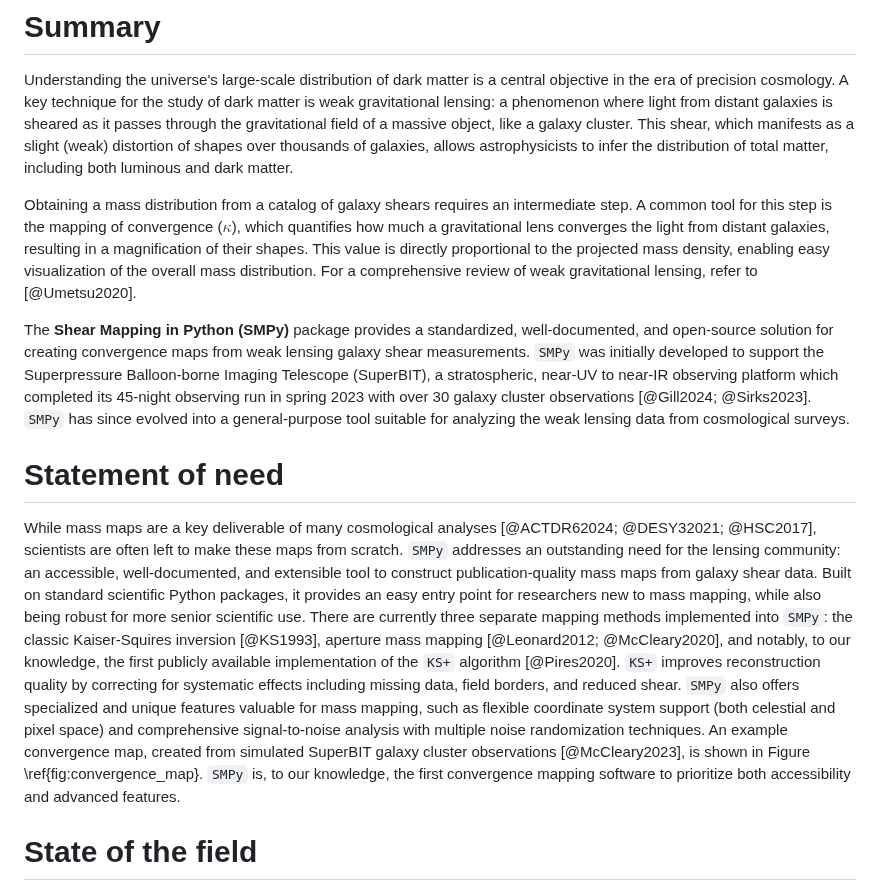
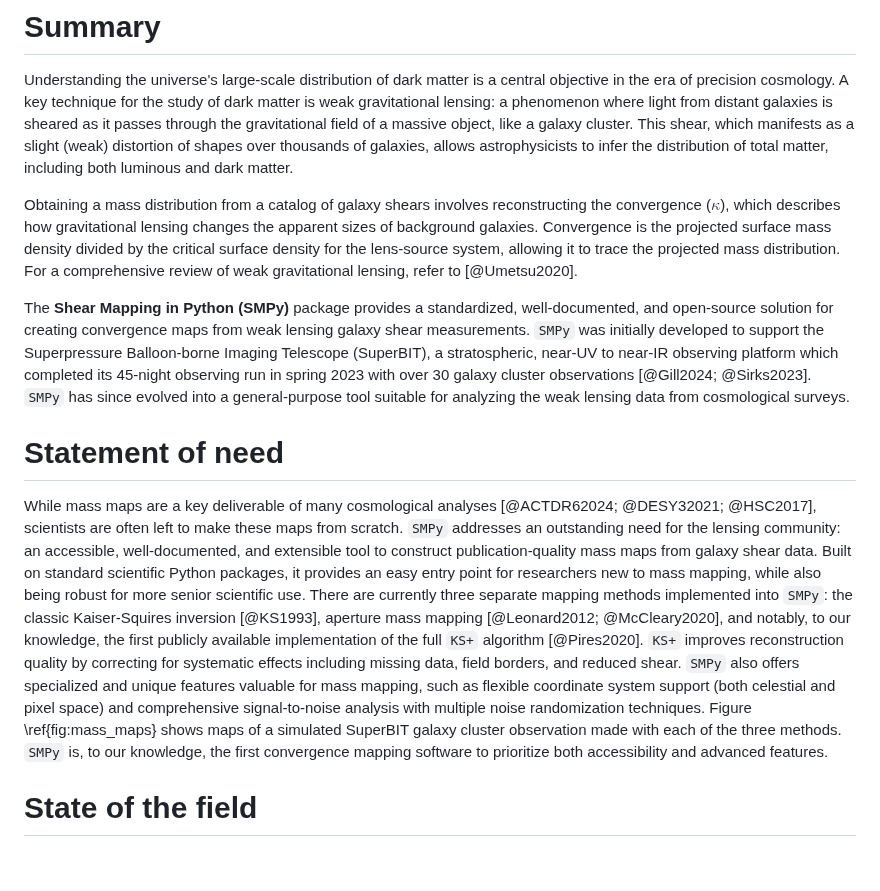
Before and after one commit to GeorgeVassilakis/SMPy, a Markdown page: paper/paper.md, the part around one of its changes. Drawn GitHub-style; blank space fills up the shorter version.

```diff
--- a/paper/paper.md
+++ b/paper/paper.md
@@ -41,13 +41,13 @@ bibliography: paper.bib
 
 Understanding the universe's large-scale distribution of dark matter is a central objective in the era of precision cosmology. A key technique for the study of dark matter is weak gravitational lensing: a phenomenon where light from distant galaxies is sheared as it passes through the gravitational field of a massive object, like a galaxy cluster. This shear, which manifests as a slight (weak) distortion of shapes over thousands of galaxies, allows astrophysicists to infer the distribution of total matter, including both luminous and dark matter.
 
-Obtaining a mass distribution from a catalog of galaxy shears requires an intermediate step. A common tool for this step is the mapping of convergence ($\kappa$), which quantifies how much a gravitational lens converges the light from distant galaxies, resulting in a magnification of their shapes. This value is directly proportional to the projected mass density, enabling easy visualization of the overall mass distribution. For a comprehensive review of weak gravitational lensing, refer to [@Umetsu2020].
+Obtaining a mass distribution from a catalog of galaxy shears involves reconstructing the convergence ($\kappa$), which describes how gravitational lensing changes the apparent sizes of background galaxies. Convergence is the projected surface mass density divided by the critical surface density for the lens-source system, allowing it to trace the projected mass distribution. For a comprehensive review of weak gravitational lensing, refer to [@Umetsu2020].
 
 The **Shear Mapping in Python (SMPy)** package provides a standardized, well-documented, and open-source solution for creating convergence maps from weak lensing galaxy shear measurements. `SMPy` was initially developed to support the Superpressure Balloon-borne Imaging Telescope (SuperBIT), a stratospheric, near-UV to near-IR observing platform which completed its 45-night observing run in spring 2023 with over 30 galaxy cluster observations [@Gill2024; @Sirks2023]. `SMPy` has since evolved into a general-purpose tool suitable for analyzing the weak lensing data from cosmological surveys.
 
 # Statement of need
 
-While mass maps are a key deliverable of many cosmological analyses [@ACTDR62024; @DESY32021; @HSC2017], scientists are often left to make these maps from scratch. `SMPy` addresses an outstanding need for the lensing community: an accessible, well-documented, and extensible tool to construct publication-quality mass maps from galaxy shear data. Built on standard scientific Python packages, it provides an easy entry point for researchers new to mass mapping, while also being robust for more senior scientific use. There are currently three separate mapping methods implemented into `SMPy`: the classic Kaiser-Squires inversion [@KS1993], aperture mass mapping [@Leonard2012; @McCleary2020], and notably, to our knowledge, the first publicly available implementation of the `KS+` algorithm [@Pires2020]. `KS+` improves reconstruction quality by correcting for systematic effects including missing data, field borders, and reduced shear. `SMPy` also offers specialized and unique features valuable for mass mapping, such as flexible coordinate system support (both celestial and pixel space) and comprehensive signal-to-noise analysis with multiple noise randomization techniques. An example convergence map, created from simulated SuperBIT galaxy cluster observations [@McCleary2023], is shown in Figure \ref{fig:convergence_map}. `SMPy` is, to our knowledge, the first convergence mapping software to prioritize both accessibility and advanced features.
+While mass maps are a key deliverable of many cosmological analyses [@ACTDR62024; @DESY32021; @HSC2017], scientists are often left to make these maps from scratch. `SMPy` addresses an outstanding need for the lensing community: an accessible, well-documented, and extensible tool to construct publication-quality mass maps from galaxy shear data. Built on standard scientific Python packages, it provides an easy entry point for researchers new to mass mapping, while also being robust for more senior scientific use. There are currently three separate mapping methods implemented into `SMPy`: the classic Kaiser-Squires inversion [@KS1993], aperture mass mapping [@Leonard2012; @McCleary2020], and notably, to our knowledge, the first publicly available implementation of the full `KS+` algorithm [@Pires2020]. `KS+` improves reconstruction quality by correcting for systematic effects including missing data, field borders, and reduced shear. `SMPy` also offers specialized and unique features valuable for mass mapping, such as flexible coordinate system support (both celestial and pixel space) and comprehensive signal-to-noise analysis with multiple noise randomization techniques. Figure \ref{fig:mass_maps} shows maps of a simulated SuperBIT galaxy cluster observation made with each of the three methods. `SMPy` is, to our knowledge, the first convergence mapping software to prioritize both accessibility and advanced features.
 
 # State of the field
 
```
Also changed, not shown: other parts of paper/paper.md (+7 -4 lines), paper/KS_convergence_map.png (deleted), paper/mass_maps.png, 2 other files.
